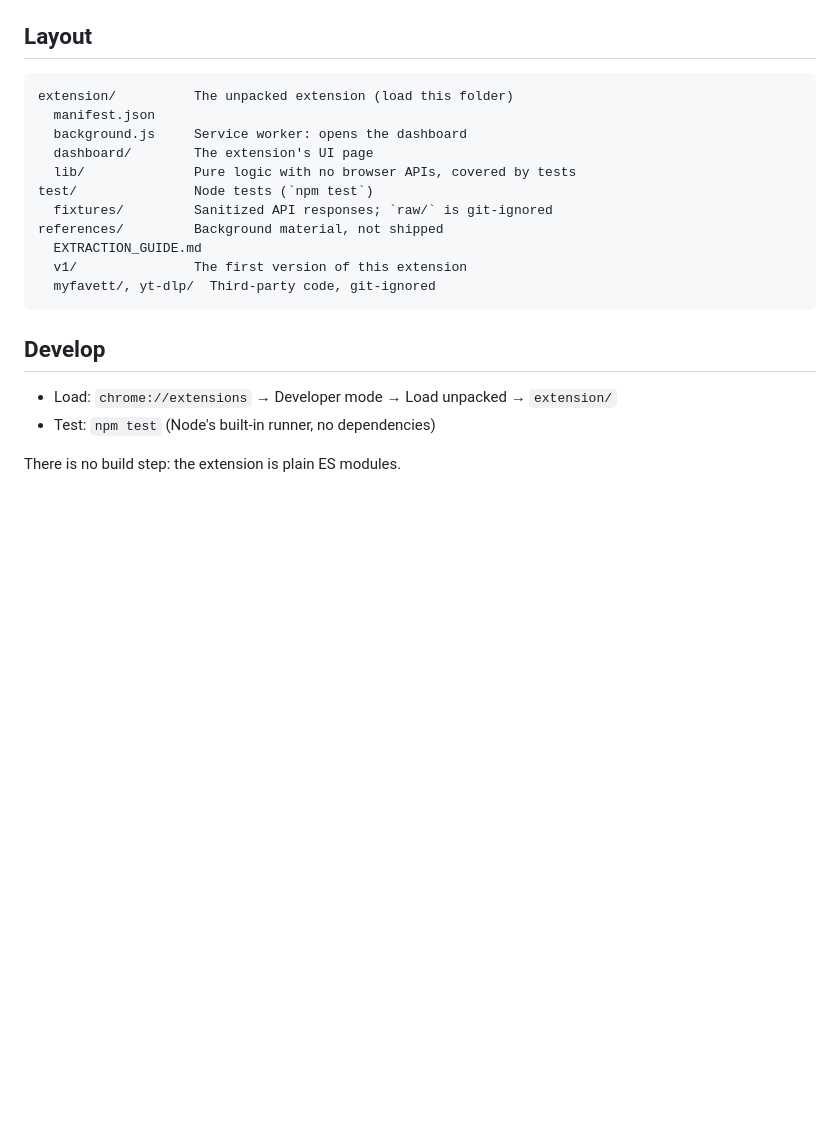
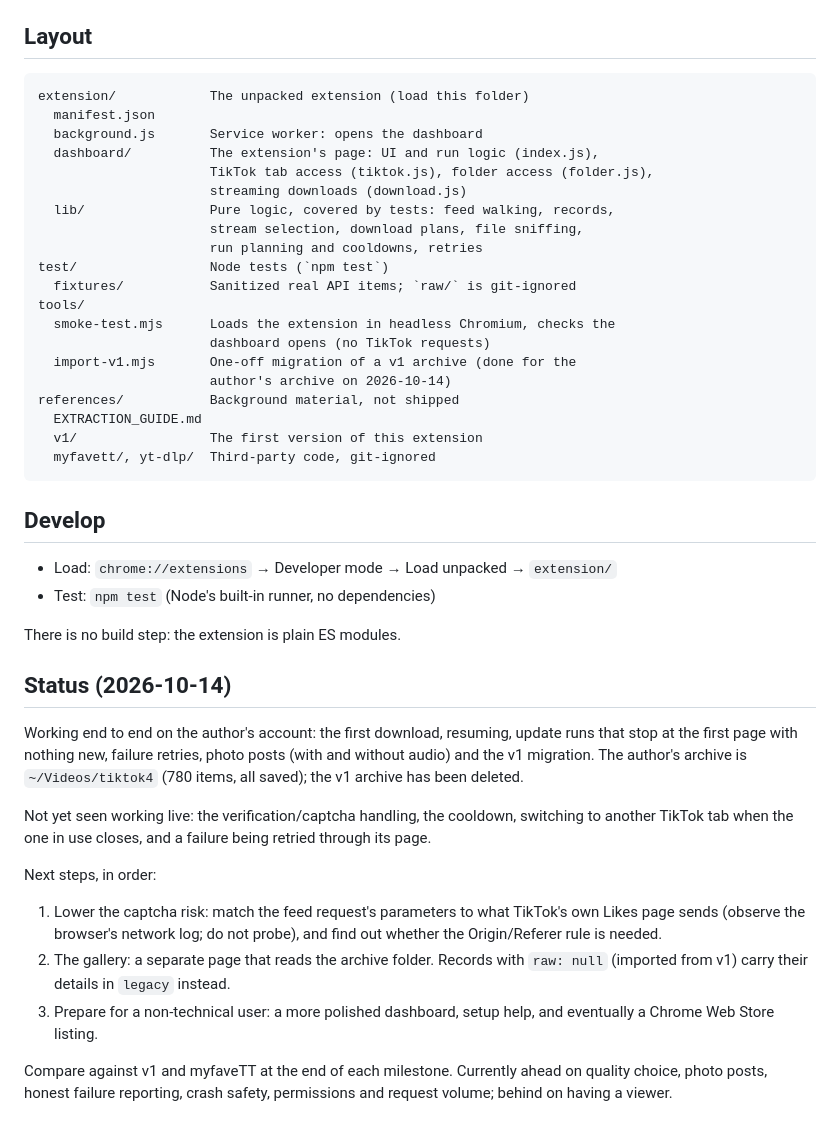
Before and after one commit to oddscope11/likes-archiver-for-tiktok, a Markdown page: README.md, the part around the change. Rendered like a GitHub page; blank space fills up the shorter version.

Commit message:
Bring the README's layout and status up to date
Co-Authored-By: Claude Opus 5.5 <noreply@anthropic.com>

````diff
--- a/README.md
+++ b/README.md
@@ -131,16 +131,25 @@ Each item record holds:
 ## Layout
 
 ```text
-extension/          The unpacked extension (load this folder)
+extension/            The unpacked extension (load this folder)
   manifest.json
-  background.js     Service worker: opens the dashboard
-  dashboard/        The extension's UI page
-  lib/              Pure logic with no browser APIs, covered by tests
-test/               Node tests (`npm test`)
-  fixtures/         Sanitized API responses; `raw/` is git-ignored
-references/         Background material, not shipped
+  background.js       Service worker: opens the dashboard
+  dashboard/          The extension's page: UI and run logic (index.js),
+                      TikTok tab access (tiktok.js), folder access (folder.js),
+                      streaming downloads (download.js)
+  lib/                Pure logic, covered by tests: feed walking, records,
+                      stream selection, download plans, file sniffing,
+                      run planning and cooldowns, retries
+test/                 Node tests (`npm test`)
+  fixtures/           Sanitized real API items; `raw/` is git-ignored
+tools/
+  smoke-test.mjs      Loads the extension in headless Chromium, checks the
+                      dashboard opens (no TikTok requests)
+  import-v1.mjs       One-off migration of a v1 archive (done for the
+                      author's archive on 2026-10-14)
+references/           Background material, not shipped
   EXTRACTION_GUIDE.md
-  v1/               The first version of this extension
+  v1/                 The first version of this extension
   myfavett/, yt-dlp/  Third-party code, git-ignored
 ```
 
@@ -150,3 +159,29 @@ references/         Background material, not shipped
 - Test: `npm test` (Node's built-in runner, no dependencies)
 
 There is no build step: the extension is plain ES modules.
+
+## Status (2026-10-14)
+
+Working end to end on the author's account: the first download, resuming,
+update runs that stop at the first page with nothing new, failure retries,
+photo posts (with and without audio) and the v1 migration. The author's
+archive is `~/Videos/tiktok4` (780 items, all saved); the v1 archive has been
+deleted.
+
+Not yet seen working live: the verification/captcha handling, the cooldown,
+switching to another TikTok tab when the one in use closes, and a failure
+being retried through its page.
+
+Next steps, in order:
+
+1. Lower the captcha risk: match the feed request's parameters to what
+   TikTok's own Likes page sends (observe the browser's network log; do not
+   probe), and find out whether the Origin/Referer rule is needed.
+2. The gallery: a separate page that reads the archive folder. Records with
+   `raw: null` (imported from v1) carry their details in `legacy` instead.
+3. Prepare for a non-technical user: a more polished dashboard, setup help,
+   and eventually a Chrome Web Store listing.
+
+Compare against v1 and myfaveTT at the end of each milestone. Currently ahead
+on quality choice, photo posts, honest failure reporting, crash safety,
+permissions and request volume; behind on having a viewer.
````
